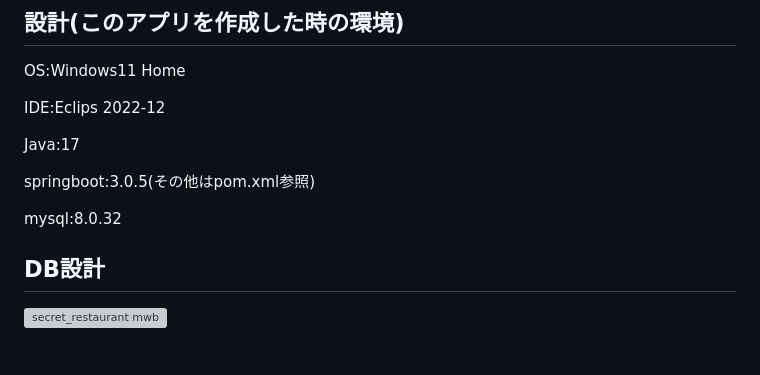
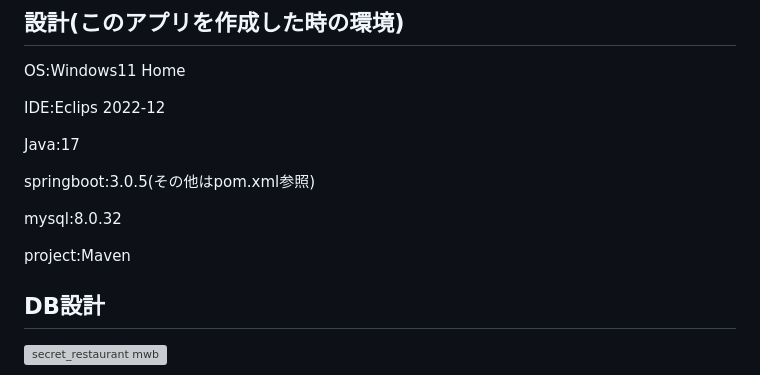
Before and after one commit to Miho-S-1998/secret_restaurant_with_springboot, a Markdown page: README.md, the part around the change. Rendered like a GitHub page; blank space fills up the shorter version; grey boxes are pictures that could not be loaded.

```diff
--- a/README.md
+++ b/README.md
@@ -77,6 +77,8 @@ springboot:3.0.5(その他はpom.xml参照)
 
 mysql:8.0.32
 
+project:Maven
+
 ## DB設計
 
 ![secret_restaurant mwb](https://github.com/Miho-S-1998/secret_restaurant_with_springboot/assets/122101928/9fa652f6-505d-4c96-983c-783bd8ebac57)
```
